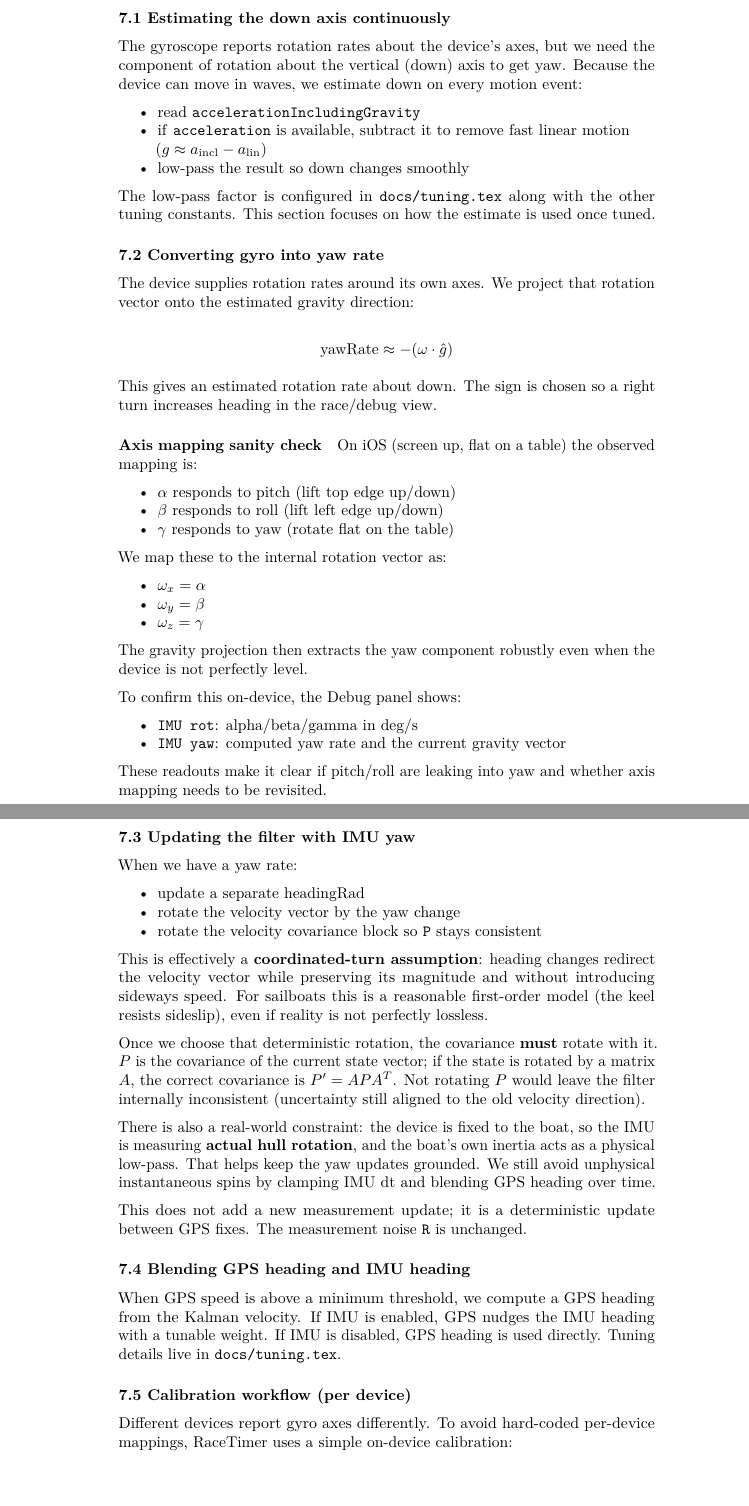
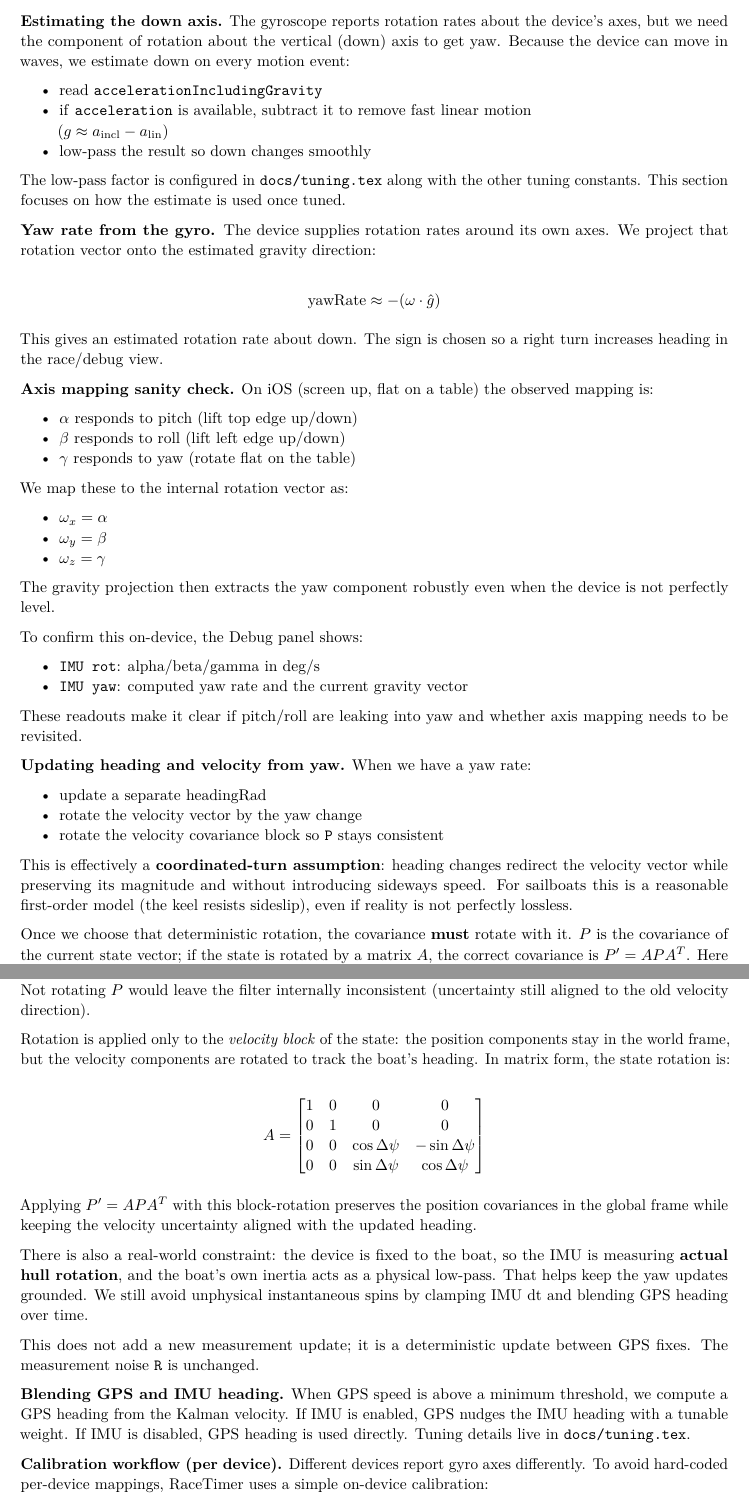
Before and after one commit to chlyhne/Regatta-Starter, a LaTeX document (docs/master.tex, which reads docs/kalman.tex, docs/preamble.tex): two parts of pages 6 and 7 of 12 before the commit and two parts of pages 7 and 8 of 12 after it, joined at a grey line, cut so that both start at the same text, the shorter picture padded with empty space. Compiled offline with pdfLaTeX.

Commit message:
Improve LaTeX docs workflow (VS Code SyncTeX + report structure)

```diff
--- a/docs/kalman.tex
+++ b/docs/kalman.tex
@@ -376,14 +394,10 @@ speed. When IMU assist is enabled, we use the gyroscope's yaw rate to
 update the heading estimate between GPS fixes, while still letting GPS
 gently correct long-term drift.
 
-\hypertarget{estimating-the-down-axis-continuously}{%
-\subsubsection{7.1 Estimating the down axis
-continuously}\label{estimating-the-down-axis-continuously}}
-
-The gyroscope reports rotation rates about the device's axes, but we
-need the component of rotation about the vertical (down) axis to get
-yaw. Because the device can move in waves, we estimate down on every
-motion event:
+\textbf{Estimating the down axis.} The gyroscope reports rotation rates about
+the device's axes, but we need the component of rotation about the vertical
+(down) axis to get yaw. Because the device can move in waves, we estimate down
+on every motion event:
 
 \begin{itemize}
 \tightlist
@@ -401,12 +415,8 @@ The low-pass factor is configured in \texttt{docs/tuning.tex} along with
 the other tuning constants. This section focuses on how the estimate is
 used once tuned.
 
-\hypertarget{converting-gyro-into-yaw-rate}{%
-\subsubsection{7.2 Converting gyro into yaw
-rate}\label{converting-gyro-into-yaw-rate}}
-
-The device supplies rotation rates around its own axes. We project that
-rotation vector onto the estimated gravity direction:
+\textbf{Yaw rate from the gyro.} The device supplies rotation rates around its
+own axes. We project that rotation vector onto the estimated gravity direction:
 
 \[
 \text{yawRate} \approx - (\omega \cdot \hat{g})
@@ -415,10 +425,8 @@ rotation vector onto the estimated gravity direction:
 This gives an estimated rotation rate about down. The sign is chosen so
 a right turn increases heading in the race/debug view.
 
-\hypertarget{axis-mapping-sanity-check}{%
-\paragraph{Axis mapping sanity check}\label{axis-mapping-sanity-check}}
-
-On iOS (screen up, flat on a table) the observed mapping is:
+\textbf{Axis mapping sanity check.} On iOS (screen up, flat on a table) the
+observed mapping is:
 
 \begin{itemize}
 \tightlist
@@ -458,11 +466,7 @@ To confirm this on-device, the Debug panel shows:
 These readouts make it clear if pitch/roll are leaking into yaw and
 whether axis mapping needs to be revisited.
 
-\hypertarget{updating-the-filter-with-imu-yaw}{%
-\subsubsection{7.3 Updating the filter with IMU
-yaw}\label{updating-the-filter-with-imu-yaw}}
-
-When we have a yaw rate:
+\textbf{Updating heading and velocity from yaw.} When we have a yaw rate:
 
 \begin{itemize}
 \tightlist
@@ -483,8 +487,32 @@ perfectly lossless.
 Once we choose that deterministic rotation, the covariance \textbf{must}
 rotate with it. \(P\) is the covariance of the current state vector; if
 the state is rotated by a matrix \(A\), the correct covariance is
-\(P' = A P A^T\). Not rotating \(P\) would leave the filter internally
-inconsistent (uncertainty still aligned to the old velocity direction).
+\(P' = A P A^T\). Here \(P'\) means the \emph{updated} covariance after
+the rotation (not a time derivative). We then \emph{replace} the filter's
+stored covariance with \(P'\) so that every subsequent predict/update
+step uses the rotated uncertainty. In other words, \(P'\) becomes the
+new \(P\) used in the next \(P^- = F P F^T + Q\) and in the next Kalman
+update. Not rotating \(P\) would leave the filter internally inconsistent
+(uncertainty still aligned to the old velocity direction).
+
+Rotation is applied only to the \emph{velocity block} of the state:
+the position components stay in the world frame, but the velocity
+components are rotated to track the boat's heading. In matrix form, the
+state rotation is:
+
+\[
+A =
+\begin{bmatrix}
+1 & 0 & 0 & 0 \\
+0 & 1 & 0 & 0 \\
+0 & 0 & \cos\Delta\psi & -\sin\Delta\psi \\
+0 & 0 & \sin\Delta\psi & \cos\Delta\psi
+\end{bmatrix}
+\]
+
+Applying \(P' = A P A^T\) with this block-rotation preserves the
+position covariances in the global frame while keeping the velocity
+uncertainty aligned with the updated heading.
 
 There is also a real-world constraint: the device is fixed to the boat,
 so the IMU is measuring \textbf{actual hull rotation}, and the boat's
@@ -495,21 +523,14 @@ dt and blending GPS heading over time.
 This does not add a new measurement update; it is a deterministic update
 between GPS fixes. The measurement noise \texttt{R} is unchanged.
 
-\hypertarget{blending-gps-heading-and-imu-heading}{%
-\subsubsection{7.4 Blending GPS heading and IMU
-heading}\label{blending-gps-heading-and-imu-heading}}
+\textbf{Blending GPS and IMU heading.} When GPS speed is above a minimum
+threshold, we compute a GPS heading from the Kalman velocity. If IMU is
+enabled, GPS nudges the IMU heading with a tunable weight. If IMU is disabled,
+GPS heading is used directly. Tuning details live in \texttt{docs/tuning.tex}.
 
-When GPS speed is above a minimum threshold, we compute a GPS heading
-from the Kalman velocity. If IMU is enabled, GPS nudges the IMU heading
-with a tunable weight. If IMU is disabled, GPS heading is used directly.
-Tuning details live in \texttt{docs/tuning.tex}.
-
-\hypertarget{calibration-workflow-per-device}{%
-\subsubsection{7.5 Calibration workflow (per
-device)}\label{calibration-workflow-per-device}}
-
-Different devices report gyro axes differently. To avoid hard-coded
-per-device mappings, RaceTimer uses a simple on-device calibration:
+\textbf{Calibration workflow (per device).} Different devices report gyro axes
+differently. To avoid hard-coded per-device mappings, RaceTimer uses a simple
+on-device calibration:
 
 \begin{itemize}
 \tightlist
--- a/docs/preamble.tex
+++ b/docs/preamble.tex
@@ -4,6 +4,7 @@
 %
 \documentclass[
 ]{article}
+\usepackage[a4paper,margin=2.5cm]{geometry}
 \usepackage{lmodern}
 \usepackage{amssymb,amsmath}
 \usepackage{ifxetex,ifluatex}
@@ -33,6 +34,7 @@
   \KOMAoptions{parskip=half}}
 \makeatother
 \usepackage{xcolor}
+\usepackage{setspace}
 \IfFileExists{xurl.sty}{\usepackage{xurl}}{} % add URL line breaks if available
 \IfFileExists{bookmark.sty}{\usepackage{bookmark}}{\usepackage{hyperref}}
 \hypersetup{
@@ -50,10 +52,10 @@
 \makeatletter
 \def\fps@figure{htbp}
 \makeatother
+\setstretch{1.08}
+\setlength{\parskip}{0.6em}
 \setlength{\emergencystretch}{3em} % prevent overfull lines
 \providecommand{\tightlist}{%
   \setlength{\itemsep}{0pt}\setlength{\parskip}{0pt}}
-\setcounter{secnumdepth}{-\maxdimen} % remove section numbering
-
-\author{}
-\date{}
+\setcounter{secnumdepth}{2}
+\setcounter{tocdepth}{2}
```
Also changed, not shown: docs/master.tex (+16 -0 lines), docs/tuning.tex (+2 -0 lines), README.md, docs/kalman.tex (120 more changed lines), 1 other file.
